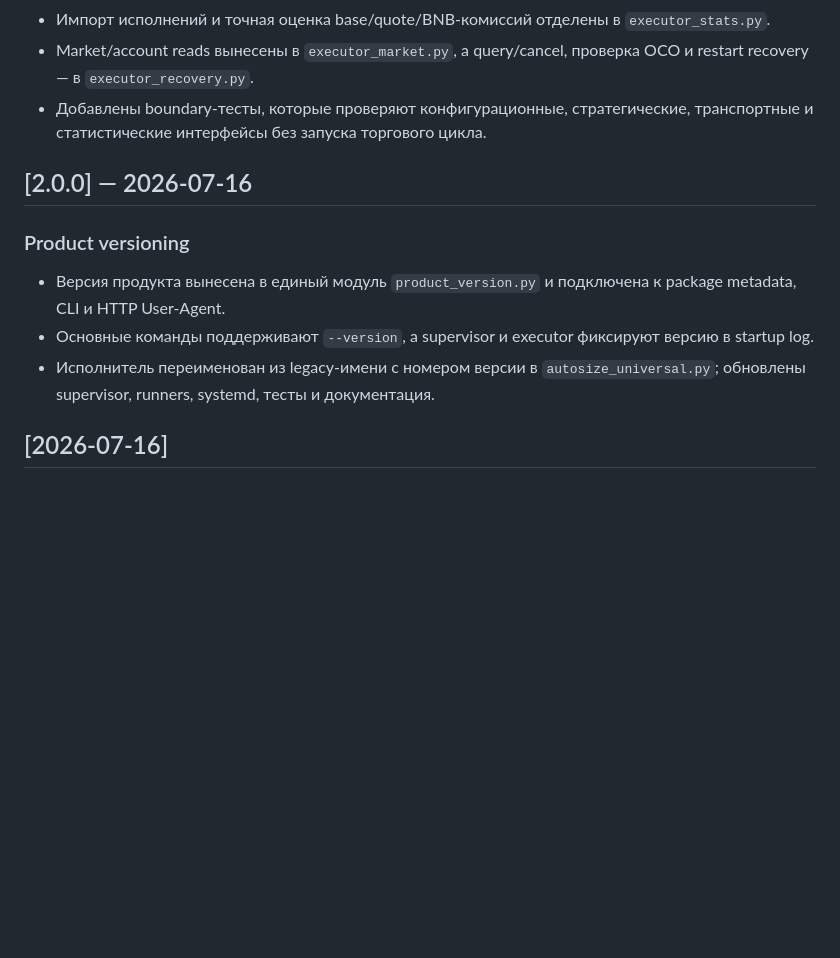
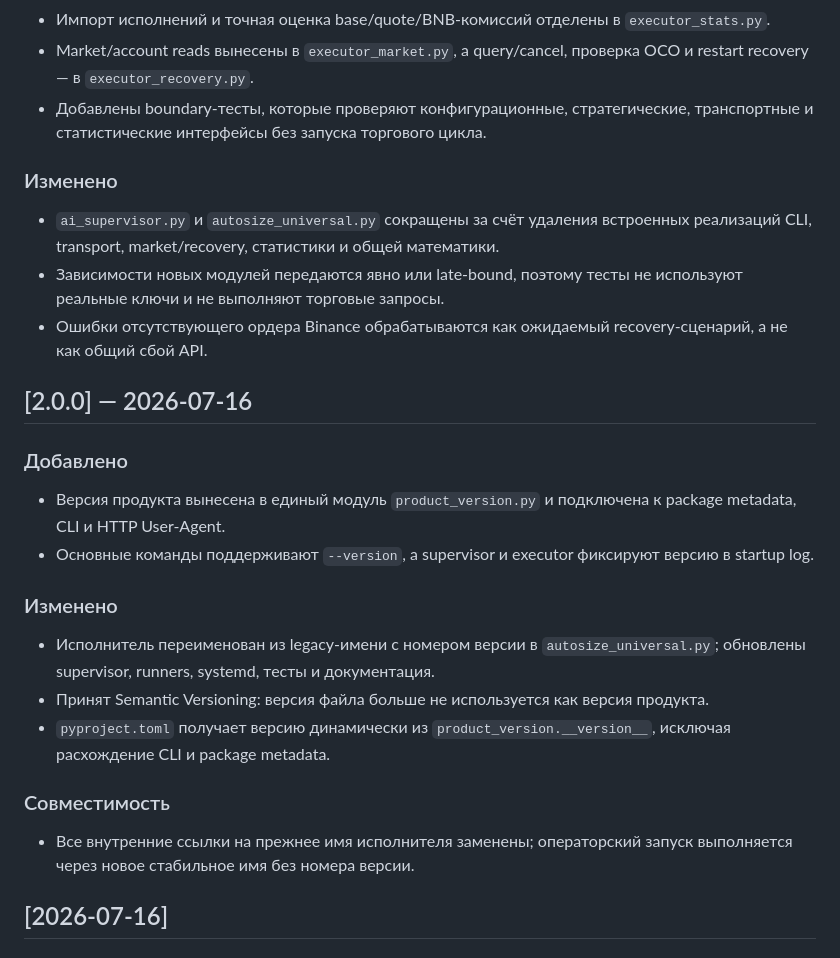
Before and after one commit to potekhinskill/Ladder-Dragon, a Markdown page: CHANGELOG.md, the part around one of its changes. Rendered like a GitHub page; blank space fills up the shorter version.

```diff
--- a/CHANGELOG.md
+++ b/CHANGELOG.md
@@ -24,12 +44,24 @@
 - Market/account reads вынесены в `executor_market.py`, а query/cancel, проверка OCO и restart recovery — в `executor_recovery.py`.
 - Добавлены boundary-тесты, которые проверяют конфигурационные, стратегические, транспортные и статистические интерфейсы без запуска торгового цикла.
 
+### Изменено
+- `ai_supervisor.py` и `autosize_universal.py` сокращены за счёт удаления встроенных реализаций CLI, transport, market/recovery, статистики и общей математики.
+- Зависимости новых модулей передаются явно или late-bound, поэтому тесты не используют реальные ключи и не выполняют торговые запросы.
+- Ошибки отсутствующего ордера Binance обрабатываются как ожидаемый recovery-сценарий, а не как общий сбой API.
+
 ## [2.0.0] — 2026-07-16
 
-### Product versioning
+### Добавлено
 - Версия продукта вынесена в единый модуль `product_version.py` и подключена к package metadata, CLI и HTTP User-Agent.
 - Основные команды поддерживают `--version`, а supervisor и executor фиксируют версию в startup log.
+
+### Изменено
 - Исполнитель переименован из legacy-имени с номером версии в `autosize_universal.py`; обновлены supervisor, runners, systemd, тесты и документация.
+- Принят Semantic Versioning: версия файла больше не используется как версия продукта.
+- `pyproject.toml` получает версию динамически из `product_version.__version__`, исключая расхождение CLI и package metadata.
+
+### Совместимость
+- Все внутренние ссылки на прежнее имя исполнителя заменены; операторский запуск выполняется через новое стабильное имя без номера версии.
 
 ## [2026-07-16]
 ### Supervisor DRY/Testnet hardening
```
Also changed, not shown: other parts of CHANGELOG.md (+27 -7 lines).
